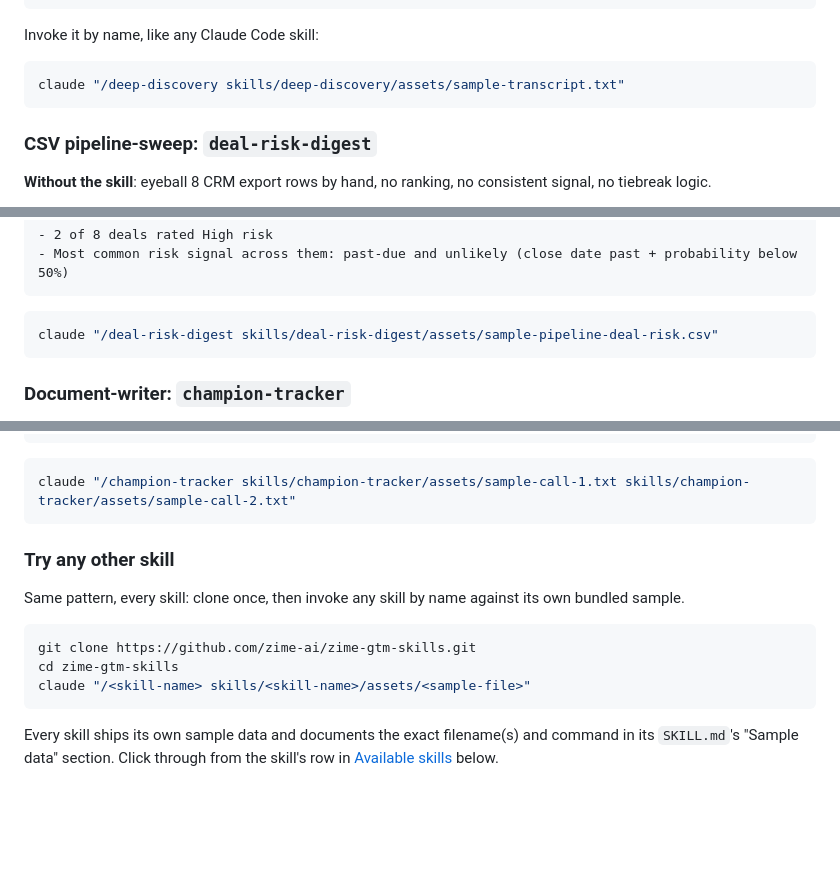
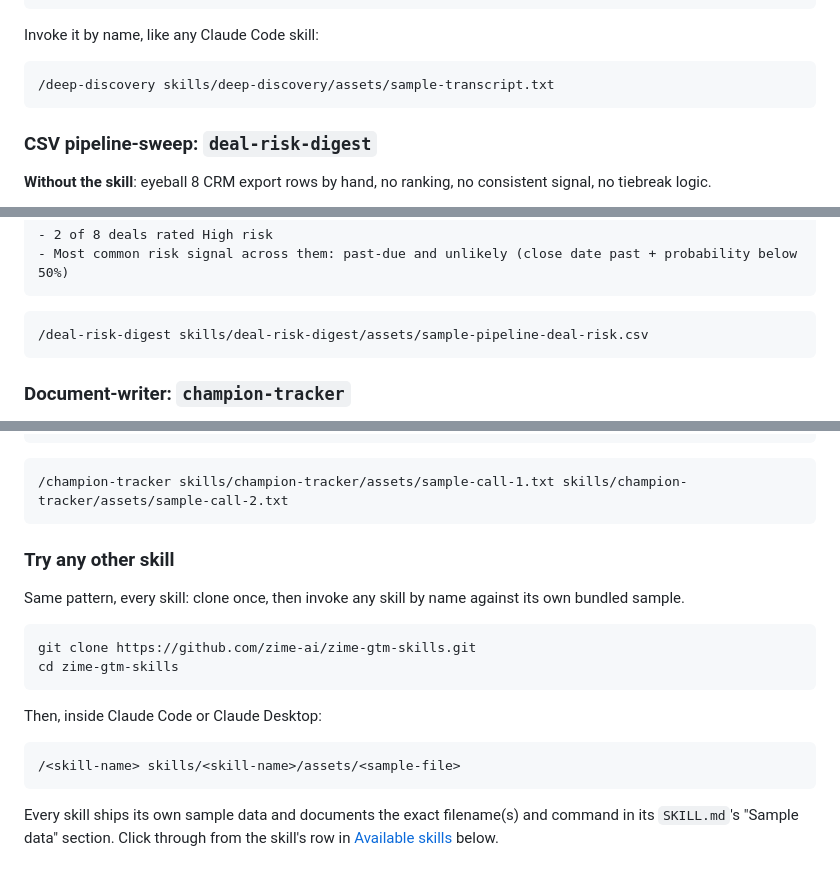
Before and after one commit to zime-ai/zime-gtm-skills, a Markdown page: README.md, 3 parts joined by grey strips. Drawn GitHub-style; folded sections open; blank space fills up the shorter version.

Commit message:
README: drop shell wrapper from slash-invocation examples
The four /<skill-name> examples were wrapped in claude "..." bash blocks
-- redundant since the reader is already inside Claude Code/Desktop by
the time they're looking at this. Show the slash instruction directly,
plain code block, no shell fence. git clone/cd stays a real shell
command, that part still runs in a terminal.

````diff
--- a/README.md
+++ b/README.md
@@ -116,8 +116,8 @@ Highest-leverage next steps:
 
 Invoke it by name, like any Claude Code skill:
 
-```bash
-claude "/deep-discovery skills/deep-discovery/assets/sample-transcript.txt"
+```
+/deep-discovery skills/deep-discovery/assets/sample-transcript.txt
 ```
 
 ### CSV pipeline-sweep: `deal-risk-digest`
@@ -166,8 +166,8 @@ All columns present, no signals skipped.
 ```
 </details>
 
-```bash
-claude "/deal-risk-digest skills/deal-risk-digest/assets/sample-pipeline-deal-risk.csv"
+```
+/deal-risk-digest skills/deal-risk-digest/assets/sample-pipeline-deal-risk.csv
 ```
 
 ### Document-writer: `champion-tracker`
@@ -214,8 +214,8 @@ delivered actions in call 2.
 ```
 </details>
 
-```bash
-claude "/champion-tracker skills/champion-tracker/assets/sample-call-1.txt skills/champion-tracker/assets/sample-call-2.txt"
+```
+/champion-tracker skills/champion-tracker/assets/sample-call-1.txt skills/champion-tracker/assets/sample-call-2.txt
 ```
 
 ### Try any other skill
@@ -226,7 +226,12 @@ against its own bundled sample.
 ```bash
 git clone https://github.com/zime-ai/zime-gtm-skills.git
 cd zime-gtm-skills
-claude "/<skill-name> skills/<skill-name>/assets/<sample-file>"
+```
+
+Then, inside Claude Code or Claude Desktop:
+
+```
+/<skill-name> skills/<skill-name>/assets/<sample-file>
 ```
 
 Every skill ships its own sample data and documents the exact filename(s)
````
